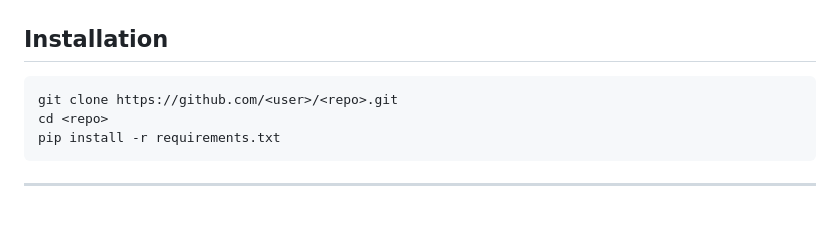
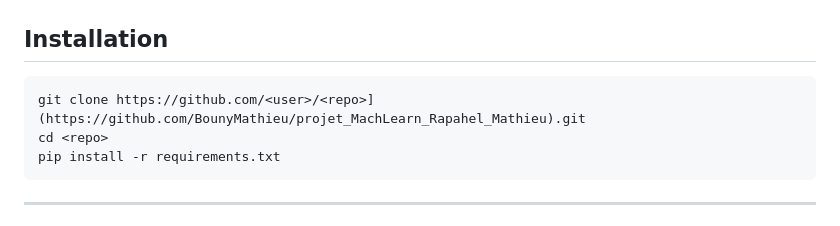
Before and after one commit to BounyMathieu/projet_MachLearn_Rapahel_Mathieu, a Markdown page: README.md, the part around the change. Rendered like a GitHub page.

````diff
--- a/README.md
+++ b/README.md
@@ -85,7 +85,7 @@ Deux approches : **régression** (valeur exacte mg/dL) + **classification** (hyp
 ## Installation
 
 ```bash
-git clone https://github.com/<user>/<repo>.git
+git clone https://github.com/<user>/<repo>](https://github.com/BounyMathieu/projet_MachLearn_Rapahel_Mathieu).git
 cd <repo>
 pip install -r requirements.txt
 ```
````
